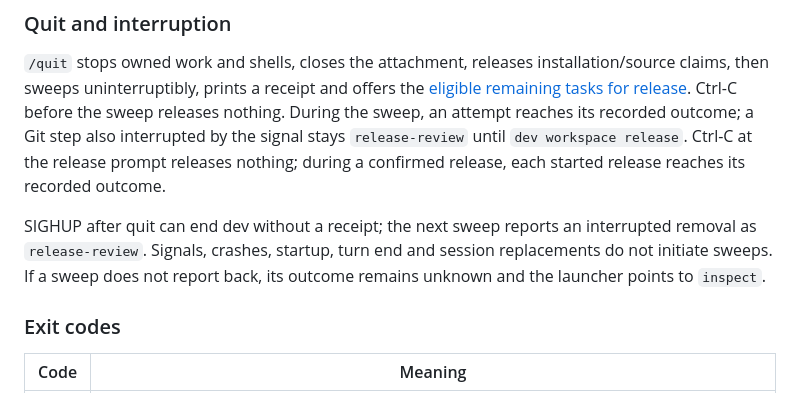
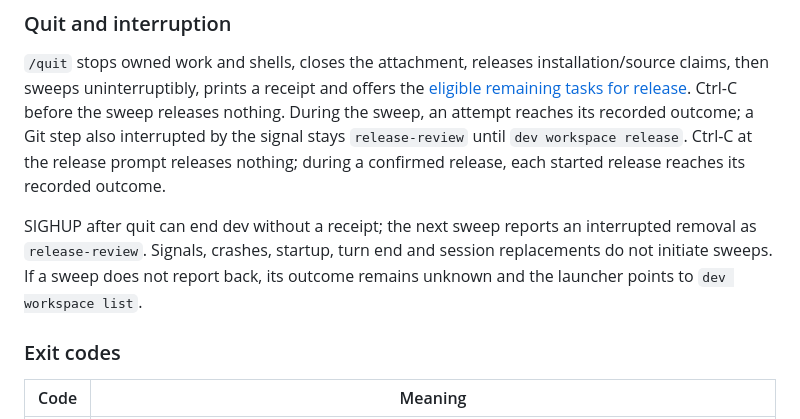
Before and after one commit to taekwondodev/dev, a Markdown page: docs/workspace.md, the part around the change. GitHub-like rendering.

Commit message:
docs(workspace): correct unknown sweep guidance

```diff
--- a/docs/workspace.md
+++ b/docs/workspace.md
@@ -118,7 +118,7 @@ External programs are not coordinated. Stop independently started tools and avoi
 
 `/quit` stops owned work and shells, closes the attachment, releases installation/source claims, then sweeps uninterruptibly, prints a receipt and offers the [eligible remaining tasks for release](#sweep). Ctrl-C before the sweep releases nothing. During the sweep, an attempt reaches its recorded outcome; a Git step also interrupted by the signal stays `release-review` until `dev workspace release`. Ctrl-C at the release prompt releases nothing; during a confirmed release, each started release reaches its recorded outcome.
 
-SIGHUP after quit can end dev without a receipt; the next sweep reports an interrupted removal as `release-review`. Signals, crashes, startup, turn end and session replacements do not initiate sweeps. If a sweep does not report back, its outcome remains unknown and the launcher points to `inspect`.
+SIGHUP after quit can end dev without a receipt; the next sweep reports an interrupted removal as `release-review`. Signals, crashes, startup, turn end and session replacements do not initiate sweeps. If a sweep does not report back, its outcome remains unknown and the launcher points to `dev workspace list`.
 
 ### Exit codes
 
```
